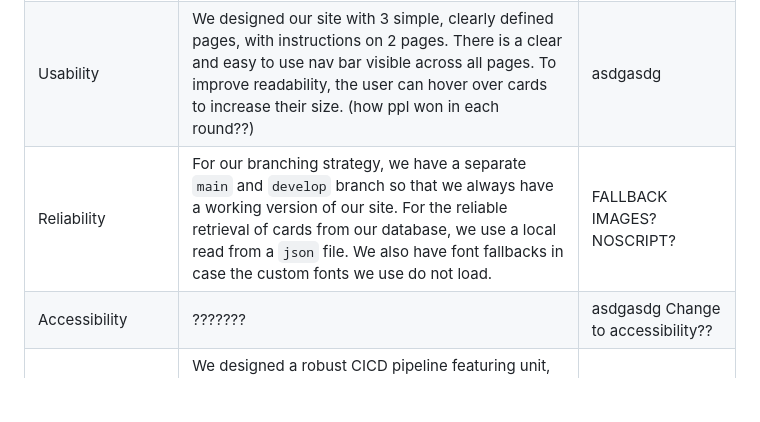
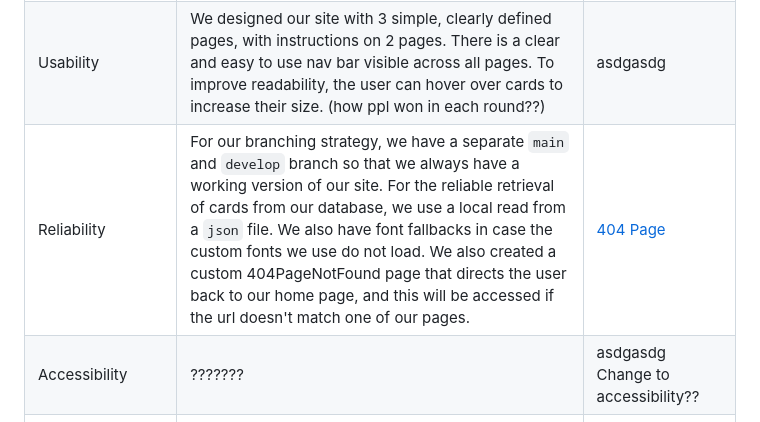
Before and after one commit to cse110-sp25-group13/cse110-sp25-group13, a Markdown page: README.md, the part around the change. GitHub-like rendering; blank space fills up the shorter version.

```diff
--- a/README.md
+++ b/README.md
@@ -46,7 +46,7 @@
 | Performance Efficiency | We optimized image size and used next-gen formats to reduce loading time for our users. HOW ELSE | asdgasdg |
 | Compatibility (Interoperability) | We used Playwright for browser testing across Chromium, Firefox and Webkit. | ???? |
 | Usability | We designed our site with 3 simple, clearly defined pages, with instructions on 2 pages. There is a clear and easy to use nav bar visible across all pages. To improve readability, the user can hover over cards to increase their size. (how ppl won in each round??) | asdgasdg |
-| Reliability | For our branching strategy, we have a separate `main` and `develop` branch so that we always have a working version of our site. For the reliable retrieval of cards from our database, we use a local read from a `json` file. We also have font fallbacks in case the custom fonts we use do not load. | FALLBACK IMAGES? NOSCRIPT? |
+| Reliability | For our branching strategy, we have a separate `main` and `develop` branch so that we always have a working version of our site. For the reliable retrieval of cards from our database, we use a local read from a `json` file. We also have font fallbacks in case the custom fonts we use do not load. We also created a custom 404PageNotFound page that directs the user back to our home page, and this will be accessed if the url doesn't match one of our pages. | [404 Page](https://cse110-sp25-group13.github.io/The_club_triton/404.html) |
 | Accessibility | ??????? | asdgasdg Change to accessibility??  |
 | Maintainability | We designed a robust CICD pipeline featuring unit, e2e, browser tests, linting, formatting, doc generation, and code coverage, which facilitates the maintainability of our application. We also designed a custom card element so that changes to the card schema could be made simply. Furthermore, the navbar element has separate code which also increases maintainability. | Link? |
 | Portability | We implemented dynamic file paths for localhost vs Github pages rendering. We also added browser testing to make sure that our site renders correctly on multiple browsers (Chromium, Firefox, WebKit) | [The_club_triton tests](https://github.com/cse110-sp25-group13/The_club_triton/tree/develop/__tests__) |
```
